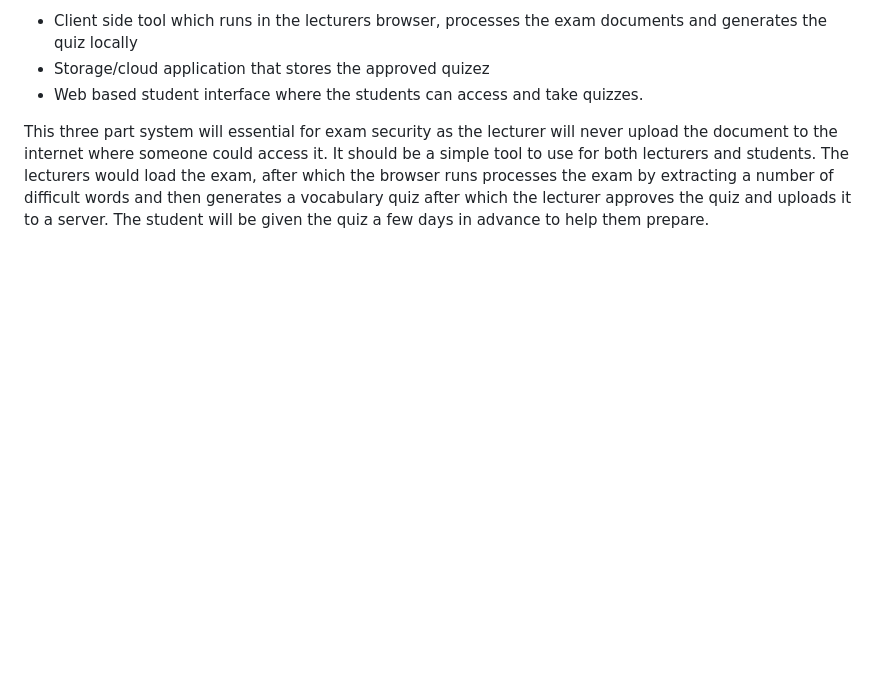
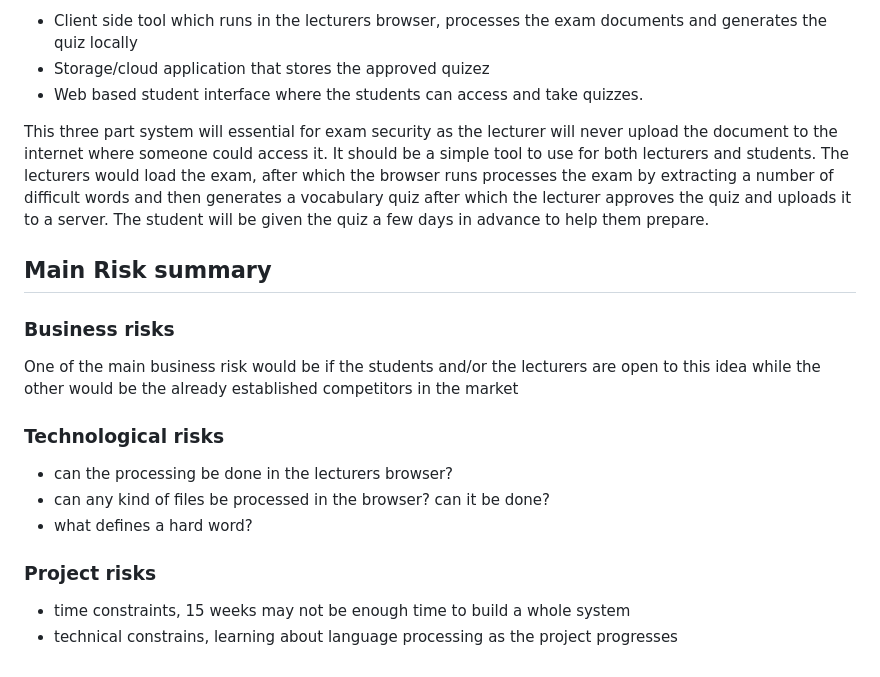
Before and after one commit to ashdorm0/exam-language-trainer, a Markdown page: vision-document.md, the part around the change. GitHub-like rendering; blank space fills up the shorter version.

Commit message:
Draft Main Risk Sumamry for Vision Document

```diff
--- a/vision-document.md
+++ b/vision-document.md
@@ -30,3 +30,15 @@ This three part system will essential for exam security as the lecturer will nev
 It should be a simple tool to use for both lecturers and students.
 The lecturers would load the exam, after which the browser runs processes the exam by extracting a number of difficult words and then generates a vocabulary quiz after which the lecturer approves the quiz and uploads it to a server.
 The student will be given the quiz a few days in advance to help them prepare.
+
+## Main Risk summary
+
+### Business risks
+One of the main business risk would be if the students and/or the lecturers are open to this idea while the other would be the already established competitors in the market
+### Technological risks
+- can the processing be done in the lecturers browser?
+- can any kind of files be processed in the browser? can it be done?
+- what defines a hard word?
+### Project risks
+- time constraints, 15 weeks may not be enough time to build a whole system
+- technical constrains, learning about language processing as the project progresses
```
